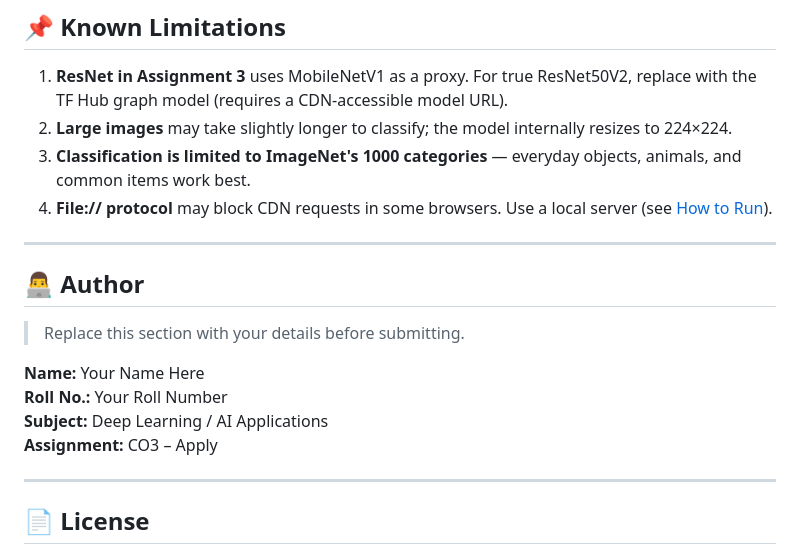
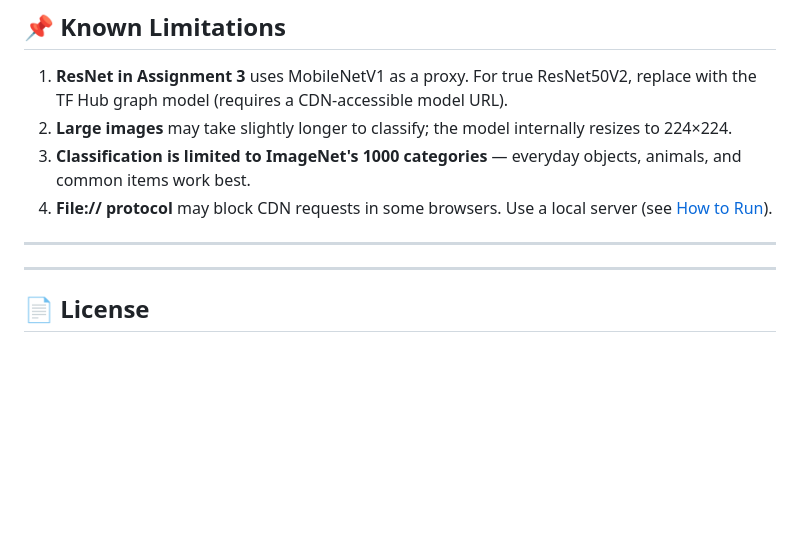
Before and after one commit to Atulgupta07/Atulgupta07-MLTLAB_CM23019, a Markdown page: image-classification/README.md, the part around the change. Rendered like a GitHub page; blank space fills up the shorter version.

Commit message:
Delete author information from README.md
Removed author section from README

```diff
--- a/image-classification/README.md
+++ b/image-classification/README.md
@@ -263,14 +263,6 @@ spinnerHTML(dark)                        // Loading spinner HTML
 
 ---
 
-## 👨‍💻 Author
-
-> Replace this section with your details before submitting.
-
-**Name:** Your Name Here
-**Roll No.:** Your Roll Number
-**Subject:** Deep Learning / AI Applications
-**Assignment:** CO3 – Apply
 
 ---
 
```
